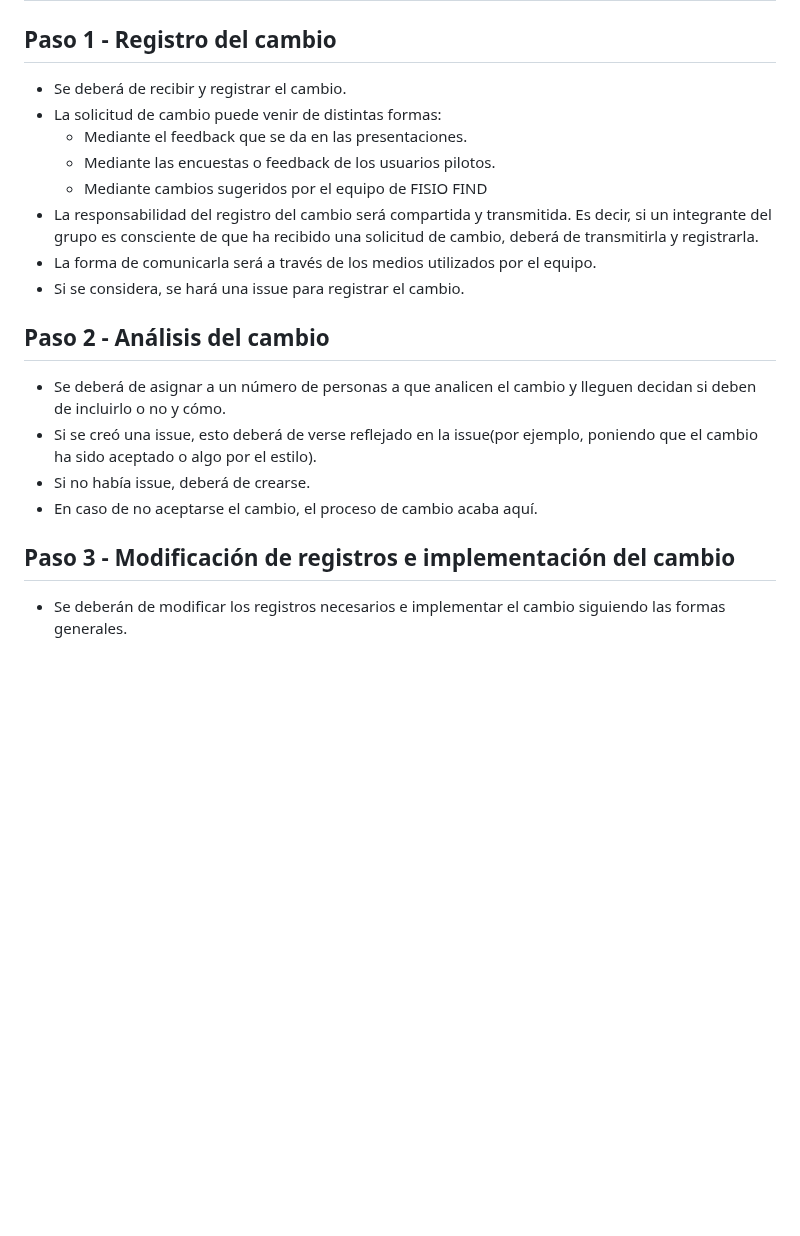
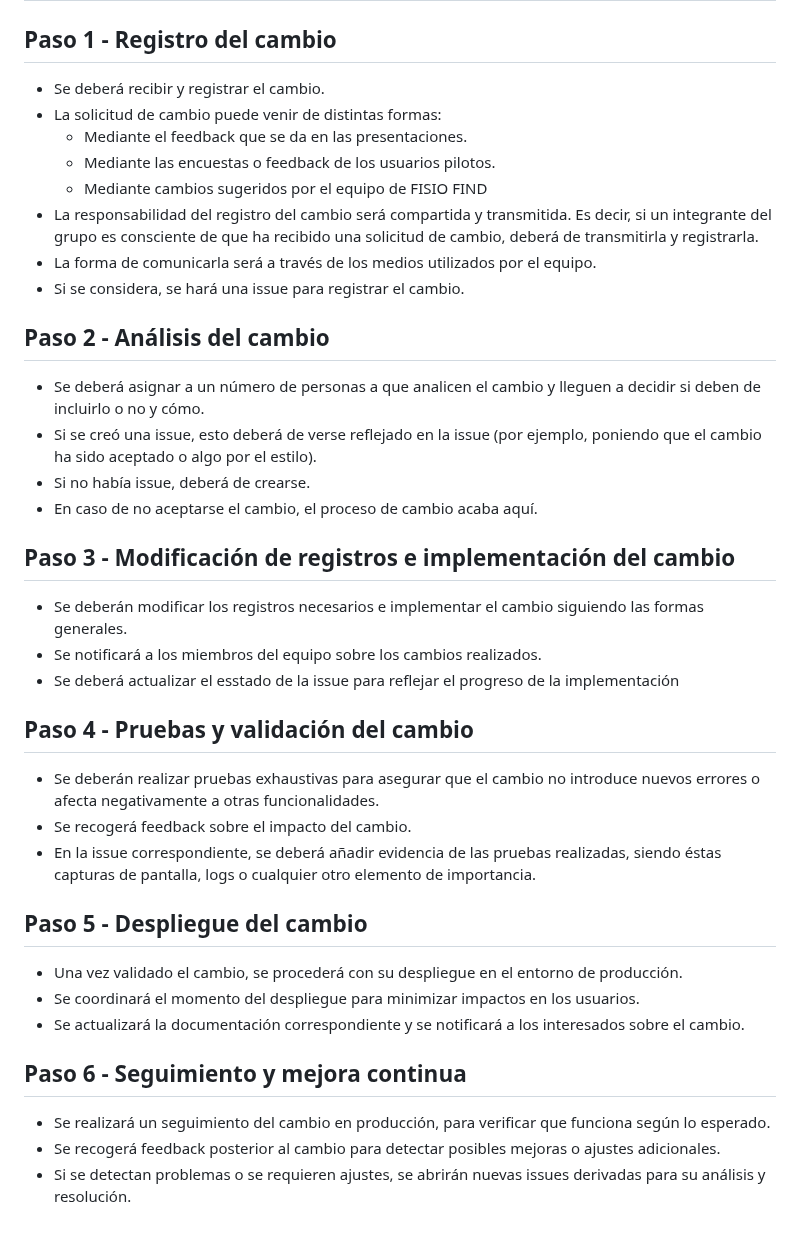
Before and after one commit to rgavira123/FISIOFIND_back, a Markdown page: docs/planification/change_management_plan.md, the part around one of its changes. Drawn GitHub-style; blank space fills up the shorter version.

Commit message:
doc: Extension Change Management Plan's
Ampliación y finalización del documento Gestión del Cambio

```diff
--- a/docs/planification/change_management_plan.md
+++ b/docs/planification/change_management_plan.md
@@ -88,7 +93,7 @@ Este documento es una continuación del apartado 4.5 del **PLAN DE GESTIÓN DE L
 # **2. PASOS A SEGUIR PARA HACER UN CAMBIO**
 
 ## Paso 1 - Registro del cambio
-- Se deberá de recibir y registrar el cambio.
+- Se deberá recibir y registrar el cambio.
 - La solicitud de cambio puede venir de distintas formas:
   - Mediante el feedback que se da en las presentaciones.
   - Mediante las encuestas o feedback de los usuarios pilotos.
@@ -98,10 +103,27 @@ Este documento es una continuación del apartado 4.5 del **PLAN DE GESTIÓN DE L
 - Si se considera, se hará una issue para registrar el cambio.
 
 ## Paso 2 - Análisis del cambio
-- Se deberá de asignar a un número de personas a que analicen el cambio y lleguen decidan si deben de incluirlo o no y cómo.
-- Si se creó una issue, esto deberá de verse reflejado en la issue(por ejemplo, poniendo que el cambio ha sido aceptado o algo por el estilo).
+- Se deberá asignar a un número de personas a que analicen el cambio y lleguen a decidir si deben de incluirlo o no y cómo.
+- Si se creó una issue, esto deberá de verse reflejado en la issue (por ejemplo, poniendo que el cambio ha sido aceptado o algo por el estilo).
 - Si no había issue, deberá de crearse.
 - En caso de no aceptarse el cambio, el proceso de cambio acaba aquí.
 
 ## Paso 3 - Modificación de registros e implementación del cambio
-- Se deberán de modificar los registros necesarios e implementar el cambio siguiendo las formas generales.
+- Se deberán modificar los registros necesarios e implementar el cambio siguiendo las formas generales.
+- Se notificará a los miembros del equipo sobre los cambios realizados.
+- Se deberá actualizar el esstado de la issue para reflejar el progreso de la implementación
+
+## Paso 4 - Pruebas y validación del cambio
+- Se deberán realizar pruebas exhaustivas para asegurar que el cambio no introduce nuevos errores o afecta negativamente a otras funcionalidades.
+- Se recogerá feedback sobre el impacto del cambio.
+- En la issue correspondiente, se deberá añadir evidencia de las pruebas realizadas, siendo éstas capturas de pantalla, logs o cualquier otro elemento de importancia.
+
+## Paso 5 - Despliegue del cambio
+- Una vez validado el cambio, se procederá con su despliegue en el entorno de producción.
+- Se coordinará el momento del despliegue para minimizar impactos en los usuarios.
+- Se actualizará la documentación correspondiente y se notificará a los interesados sobre el cambio.
+
+## Paso 6 - Seguimiento y mejora continua
+- Se realizará un seguimiento del cambio en producción, para verificar que funciona según lo esperado.
+- Se recogerá feedback posterior al cambio para detectar posibles mejoras o ajustes adicionales.
+- Si se detectan problemas o se requieren ajustes, se abrirán nuevas issues derivadas para su análisis y resolución.
```
Also changed, not shown: other parts of docs/planification/change_management_plan.md (+12 -7 lines).
